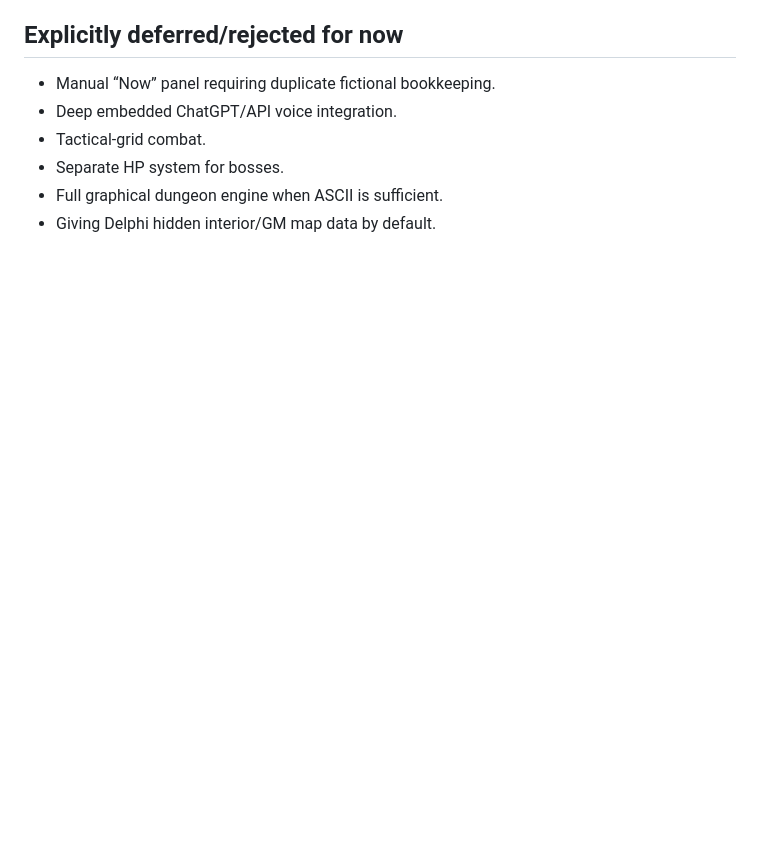
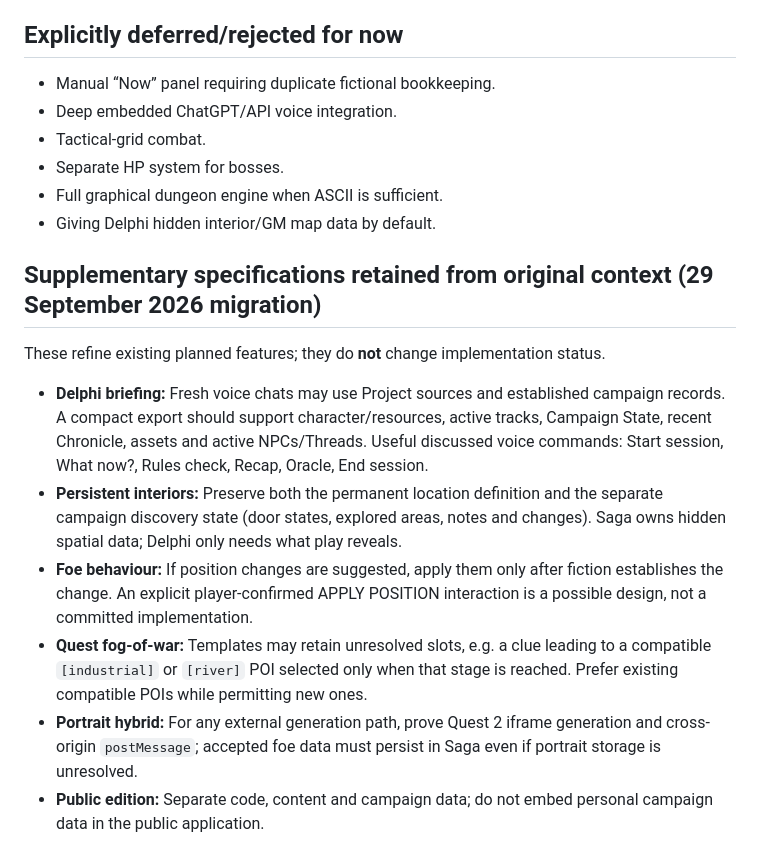
Before and after one commit to woodymellor/unlondon, a Markdown page: ROADMAP.md, the part around the change. Drawn GitHub-style; blank space fills up the shorter version.

Commit message:
Migrate durable original Saga context into ROADMAP.md

```diff
--- a/ROADMAP.md
+++ b/ROADMAP.md
@@ -274,3 +274,15 @@ Maintain one core codebase with configuration/content differences rather than tw
 - Separate HP system for bosses.
 - Full graphical dungeon engine when ASCII is sufficient.
 - Giving Delphi hidden interior/GM map data by default.
+
+
+## Supplementary specifications retained from original context (29 September 2026 migration)
+
+These refine existing planned features; they do **not** change implementation status.
+
+- **Delphi briefing:** Fresh voice chats may use Project sources and established campaign records. A compact export should support character/resources, active tracks, Campaign State, recent Chronicle, assets and active NPCs/Threads. Useful discussed voice commands: Start session, What now?, Rules check, Recap, Oracle, End session.
+- **Persistent interiors:** Preserve both the permanent location definition and the separate campaign discovery state (door states, explored areas, notes and changes). Saga owns hidden spatial data; Delphi only needs what play reveals.
+- **Foe behaviour:** If position changes are suggested, apply them only after fiction establishes the change. An explicit player-confirmed APPLY POSITION interaction is a possible design, not a committed implementation.
+- **Quest fog-of-war:** Templates may retain unresolved slots, e.g. a clue leading to a compatible `[industrial]` or `[river]` POI selected only when that stage is reached. Prefer existing compatible POIs while permitting new ones.
+- **Portrait hybrid:** For any external generation path, prove Quest 2 iframe generation and cross-origin `postMessage`; accepted foe data must persist in Saga even if portrait storage is unresolved.
+- **Public edition:** Separate code, content and campaign data; do not embed personal campaign data in the public application.
```
